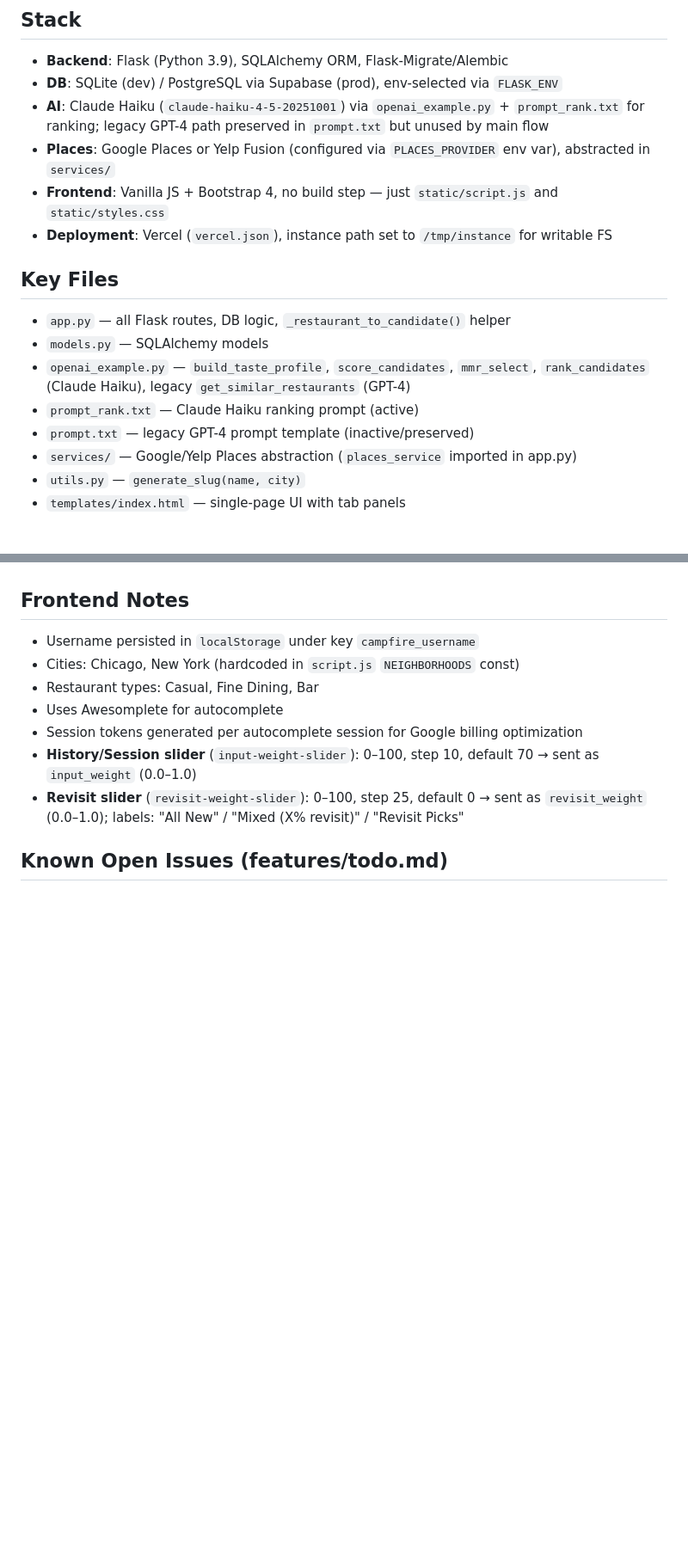
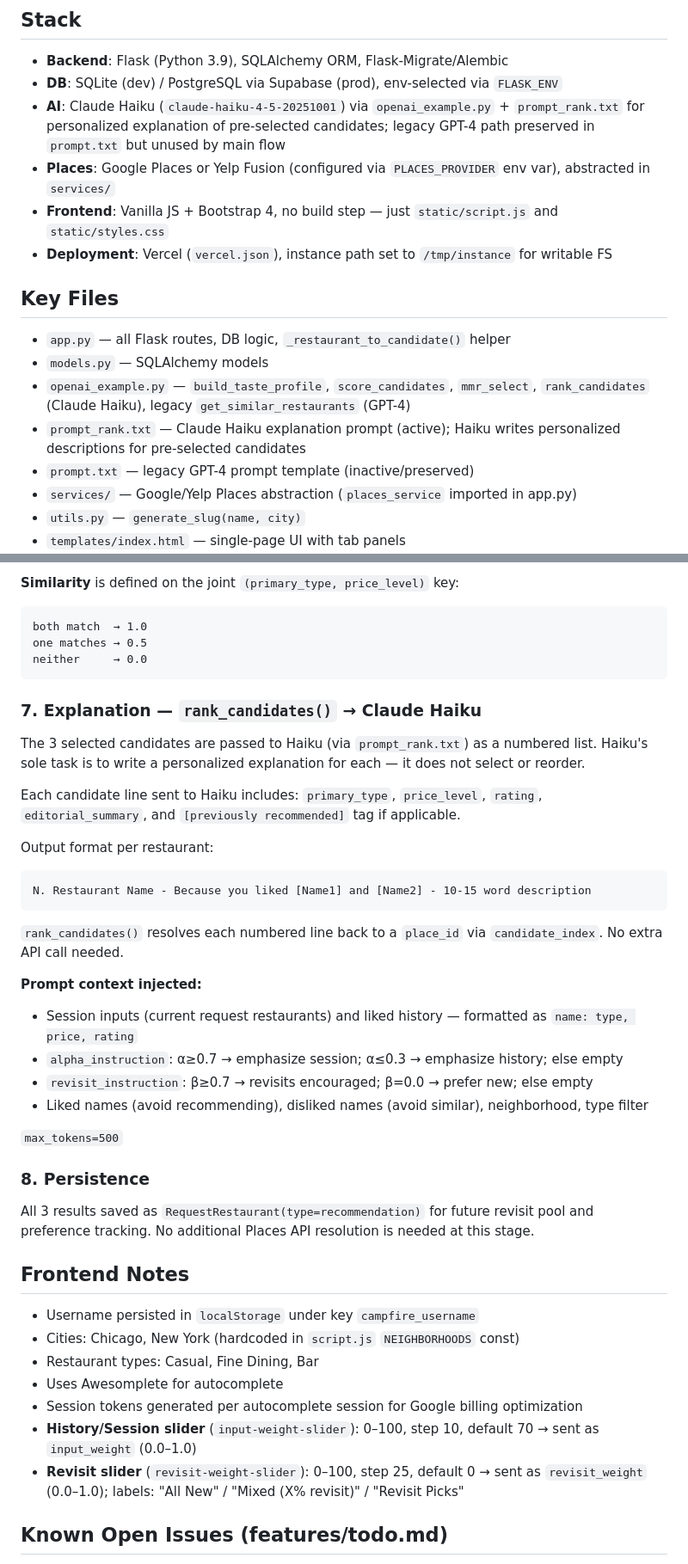
Before and after one commit to rsriram717/campfire, a Markdown page: CLAUDE.md, 2 parts joined by grey strips. Shown at 86% size. Drawn GitHub-style; blank space fills up the shorter version.

````diff
--- a/CLAUDE.md
+++ b/CLAUDE.md
@@ -19,7 +19,7 @@ AI-powered restaurant recommendation web app. Users input favorite restaurants
 ## Stack
 - **Backend**: Flask (Python 3.9), SQLAlchemy ORM, Flask-Migrate/Alembic
 - **DB**: SQLite (dev) / PostgreSQL via Supabase (prod), env-selected via `FLASK_ENV`
-- **AI**: Claude Haiku (`claude-haiku-4-5-20251001`) via `openai_example.py` + `prompt_rank.txt` for ranking; legacy GPT-4 path preserved in `prompt.txt` but unused by main flow
+- **AI**: Claude Haiku (`claude-haiku-4-5-20251001`) via `openai_example.py` + `prompt_rank.txt` for personalized explanation of pre-selected candidates; legacy GPT-4 path preserved in `prompt.txt` but unused by main flow
 - **Places**: Google Places or Yelp Fusion (configured via `PLACES_PROVIDER` env var), abstracted in `services/`
 - **Frontend**: Vanilla JS + Bootstrap 4, no build step — just `static/script.js` and `static/styles.css`
 - **Deployment**: Vercel (`vercel.json`), instance path set to `/tmp/instance` for writable FS
@@ -28,7 +28,7 @@ AI-powered restaurant recommendation web app. Users input favorite restaurants
 - `app.py` — all Flask routes, DB logic, `_restaurant_to_candidate()` helper
 - `models.py` — SQLAlchemy models
 - `openai_example.py` — `build_taste_profile`, `score_candidates`, `mmr_select`, `rank_candidates` (Claude Haiku), legacy `get_similar_restaurants` (GPT-4)
-- `prompt_rank.txt` — Claude Haiku ranking prompt (active)
+- `prompt_rank.txt` — Claude Haiku explanation prompt (active); Haiku writes personalized descriptions for pre-selected candidates
 - `prompt.txt` — legacy GPT-4 prompt template (inactive/preserved)
 - `services/` — Google/Yelp Places abstraction (`places_service` imported in app.py)
 - `utils.py` — `generate_slug(name, city)`
@@ -71,3 +117,31 @@ Output format: `N. Restaurant Name - Because you liked [Liked 1] and [Liked 2] -
+**Similarity** is defined on the joint `(primary_type, price_level)` key:
+```
+both match  → 1.0
+one matches → 0.5
+neither     → 0.0
+```
+
+### 7. Explanation — `rank_candidates()` → Claude Haiku
+The 3 selected candidates are passed to Haiku (via `prompt_rank.txt`) as a numbered list. Haiku's sole task is to write a personalized explanation for each — it does not select or reorder.
+
+Each candidate line sent to Haiku includes: `primary_type`, `price_level`, `rating`, `editorial_summary`, and `[previously recommended]` tag if applicable.
+
+Output format per restaurant:
+```
+N. Restaurant Name - Because you liked [Name1] and [Name2] - 10-15 word description
+```
+`rank_candidates()` resolves each numbered line back to a `place_id` via `candidate_index`. No extra API call needed.
+
+**Prompt context injected:**
+- Session inputs (current request restaurants) and liked history — formatted as `name: type, price, rating`
+- `alpha_instruction`: α≥0.7 → emphasize session; α≤0.3 → emphasize history; else empty
+- `revisit_instruction`: β≥0.7 → revisits encouraged; β=0.0 → prefer new; else empty
+- Liked names (avoid recommending), disliked names (avoid similar), neighborhood, type filter
+
+`max_tokens=500`
+
+### 8. Persistence
+All 3 results saved as `RequestRestaurant(type=recommendation)` for future revisit pool and preference tracking. No additional Places API resolution is needed at this stage.
 
 ## Frontend Notes
 - Username persisted in `localStorage` under key `campfire_username`
````
Also changed, not shown: other parts of CLAUDE.md (+68 -22 lines).
